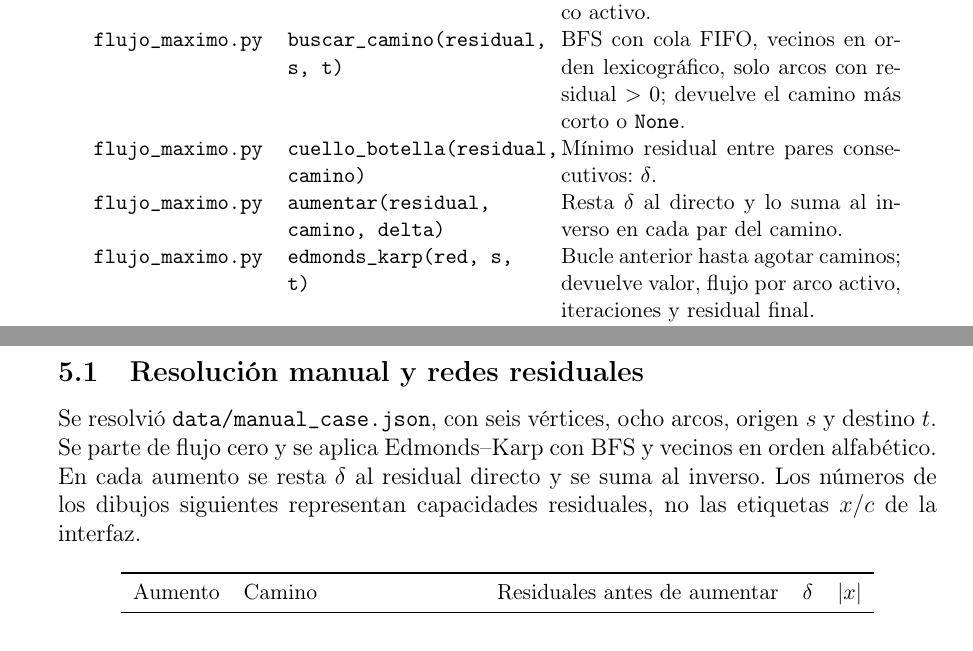
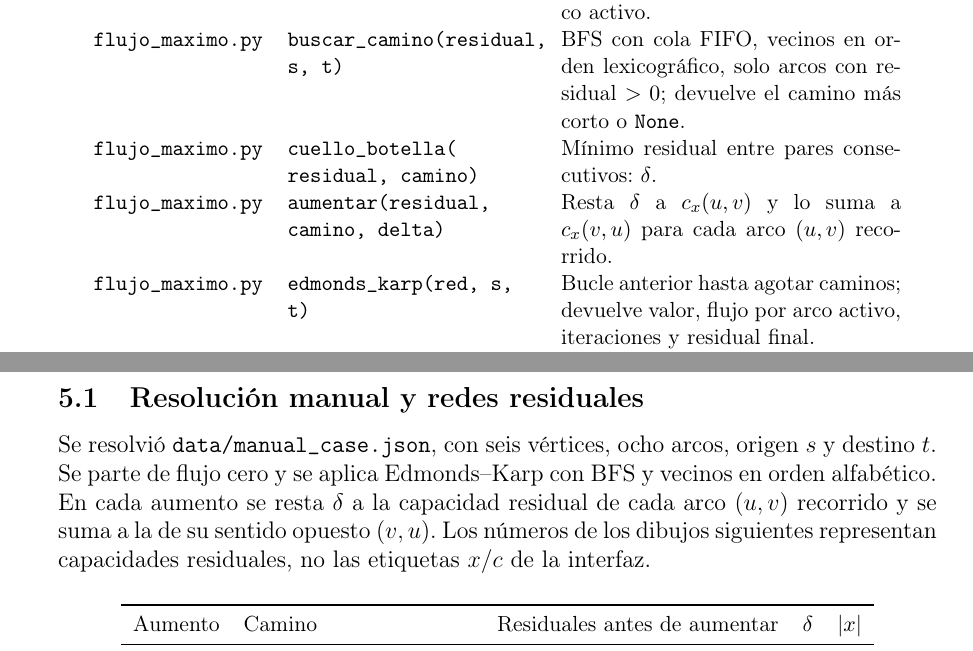
Before and after one commit to RCarrascoO/Grafos-Triple-P, a LaTeX document (docs/informe/informe.tex): two parts of pages 11 and 15 of 21, joined at a grey line, cut so that both start at the same text. Compiled offline with pdfLaTeX.

Commit message:
Se vuelve a volver a corregir el informe tecnico

```diff
--- a/docs/informe/informe.tex
+++ b/docs/informe/informe.tex
@@ -432,8 +432,8 @@ def edmonds_karp(red, s, t):
     \midrule
     flujo\_maximo.py & construir\_residual(red) & Residual inicial para $x=0$: \texttt{res[u][v]=c}, \texttt{res[v][u]=0} por arco activo. \\
     flujo\_maximo.py & buscar\_camino(residual, s, t) & BFS con cola FIFO, vecinos en orden lexicográfico, solo arcos con residual $>0$; devuelve el camino más corto o \texttt{None}. \\
-    flujo\_maximo.py & cuello\_botella(residual, camino) & Mínimo residual entre pares consecutivos: $\delta$. \\
-    flujo\_maximo.py & aumentar(residual, camino, delta) & Resta $\delta$ al directo y lo suma al inverso en cada par del camino. \\
+    flujo\_maximo.py & cuello\_botella(\allowbreak residual, camino) & Mínimo residual entre pares consecutivos: $\delta$. \\
+    flujo\_maximo.py & aumentar(residual, camino, delta) & Resta $\delta$ a $c_x(u,v)$ y lo suma a $c_x(v,u)$ para cada arco $(u,v)$ recorrido. \\
     flujo\_maximo.py & edmonds\_karp(red, s, t) & Bucle anterior hasta agotar caminos; devuelve valor, flujo por arco activo, iteraciones y residual final. \\
     corte\_minimo.py & alcanzables\_\allowbreak desde(\allowbreak residual, s) & BFS desde $s$ por arcos con residual $>0$: el conjunto $S$. \\
     corte\_minimo.py & corte\_minimo(red, residual, s) & Calcula $S$, $T=V\setminus S$, los arcos activos de $S$ a $T$ y su capacidad $c(S,T)$. \\
@@ -564,7 +564,7 @@ Las figuras~\ref{fig:res_red_inicial}--\ref{fig:res_mod2} muestran los resultado
 \section{Verificación y caso manual}
 
 \subsection{Resolución manual y redes residuales}
-Se resolvió \texttt{data/manual\_case.json}, con seis vértices, ocho arcos, origen $s$ y destino $t$. Se parte de flujo cero y se aplica Edmonds--Karp con BFS y vecinos en orden alfabético. En cada aumento se resta $\delta$ al residual directo y se suma al inverso. Los números de los dibujos siguientes representan capacidades residuales, no las etiquetas $x/c$ de la interfaz.
+Se resolvió \texttt{data/manual\_case.json}, con seis vértices, ocho arcos, origen $s$ y destino $t$. Se parte de flujo cero y se aplica Edmonds--Karp con BFS y vecinos en orden alfabético. En cada aumento se resta $\delta$ a la capacidad residual de cada arco $(u,v)$ recorrido y se suma a la de su sentido opuesto $(v,u)$. Los números de los dibujos siguientes representan capacidades residuales, no las etiquetas $x/c$ de la interfaz.
 
 \begin{table}[H]
   \centering
```
Also changed, not shown: docs/informe/informe.tex (10 more changed lines).
